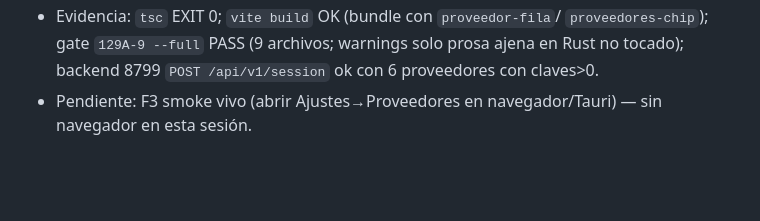
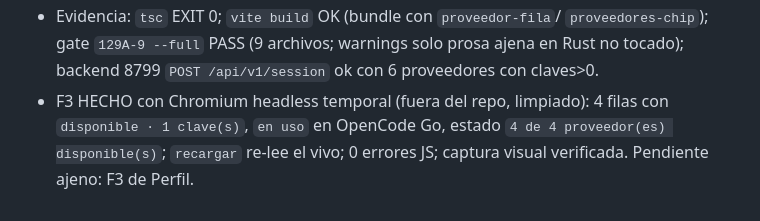
Before and after one commit to 1ndoryu/glory-harness, a Markdown page: Agente/completados/tareas-2026-10-07.md, the part around the change. Rendered like a GitHub page; blank space fills up the shorter version.

```diff
--- a/Agente/completados/tareas-2026-10-07.md
+++ b/Agente/completados/tareas-2026-10-07.md
@@ -134,5 +134,7 @@
   `proveedores-chip`); gate `129A-9 --full` PASS (9 archivos; warnings solo
   prosa ajena en Rust no tocado); backend 8799 `POST /api/v1/session` ok
   con 6 proveedores con claves>0.
-- Pendiente: F3 smoke vivo (abrir Ajustes→Proveedores en navegador/Tauri) —
-  sin navegador en esta sesión.
+- F3 HECHO con Chromium headless temporal (fuera del repo, limpiado):
+  4 filas con `disponible · 1 clave(s)`, `en uso` en OpenCode Go, estado
+  `4 de 4 proveedor(es) disponible(s)`; `recargar` re-lee el vivo; 0
+  errores JS; captura visual verificada. Pendiente ajeno: F3 de Perfil.
```
Also changed, not shown: Agente/planes/plan-129A-9-configs-synara-2026-09-12.md (+7 -3 lines), roadmap.md (+3 -1 lines).
